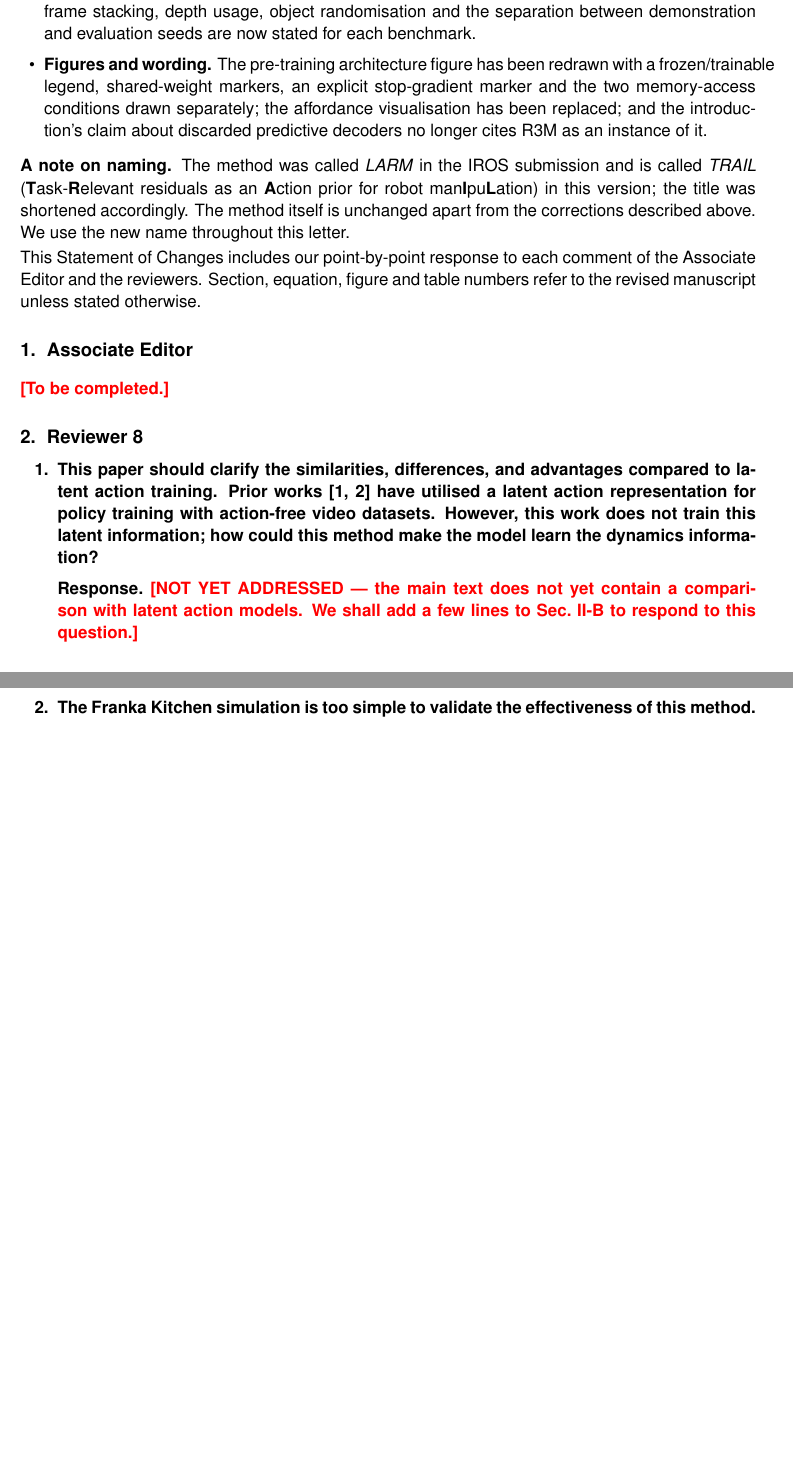
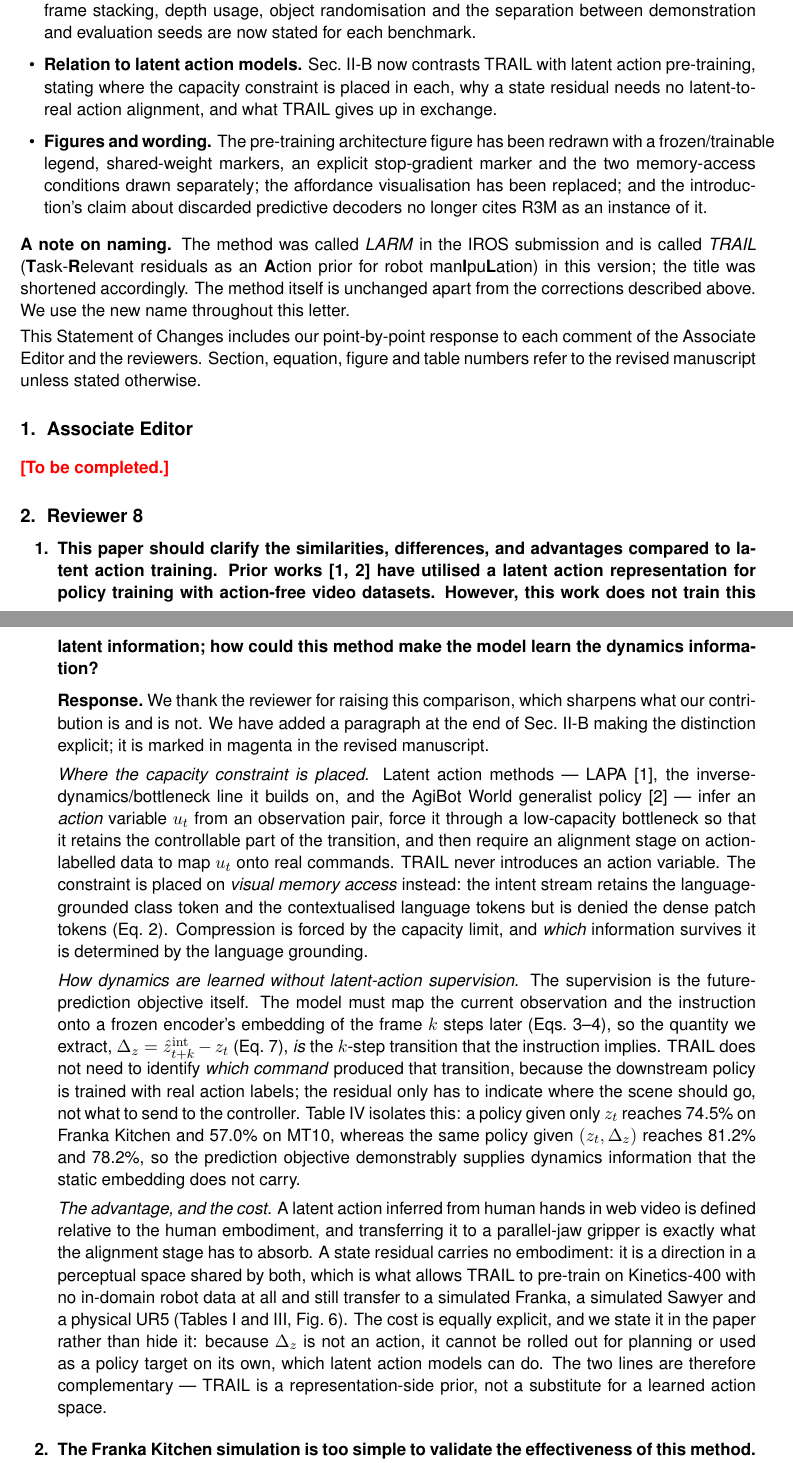
Before and after one commit to lllaaacsh/ICRA2027, a LaTeX document (response_letter.tex): two parts of pages 1 and 2 of 6 before the commit and two parts of pages 1 and 2 of 7 after it, joined at a grey line, cut so that both start at the same text, the shorter picture padded with empty space. Compiled offline with pdfLaTeX.

Commit message:
Add the latent action comparison requested by Reviewer 8
Sec. II-B now contrasts TRAIL with latent action pre-training: where
each places its capacity constraint, why an observation-space residual
needs no latent-to-real action alignment stage and carries no
embodiment, and what TRAIL gives up in exchange (no rollout for
planning). Wrapped in \CO{} so the addition is easy to find on review.

This brings LAPA, Genie, AgiBot World and the inverse-dynamics
bottleneck work into the text; they were in the bibliography but
uncited. The response letter's R8-1 answer replaces its red marker.

Co-Authored-By: Claude Opus 5 <noreply@anthropic.com>

```diff
--- a/response_letter.tex
+++ b/response_letter.tex
@@ -54,6 +54,9 @@ Please find enclosed the revised version of the manuscript ``Learning Task-Relev
   \item \textbf{Experimental protocols are specified.} Camera, image resolution, proprioceptive
         dimension, frame stacking, depth usage, object randomisation and the separation between
         demonstration and evaluation seeds are now stated for each benchmark.
+  \item \textbf{Relation to latent action models.} Sec.~II-B now contrasts TRAIL with latent action
+        pre-training, stating where the capacity constraint is placed in each, why a state residual
+        needs no latent-to-real action alignment, and what TRAIL gives up in exchange.
   \item \textbf{Figures and wording.} The pre-training architecture figure has been redrawn with a
         frozen/trainable legend, shared-weight markers, an explicit stop-gradient marker and the
         two memory-access conditions drawn separately; the affordance visualisation has been
@@ -97,49 +100,41 @@ manuscript unless stated otherwise.
 latent action training. Prior works [1, 2] have utilised a latent action representation for policy
 training with action-free video datasets. However, this work does not train this latent
 information; how could this method make the model learn the dynamics information?}
-\R{\todo{the main text does not yet contain a comparison with latent action
-models. We shall add a few lines to Sec.~II-B to respond to this question.}}
+\R{We thank the reviewer for raising this comparison, which sharpens what our contribution is and
+is not. We have added a paragraph at the end of Sec.~II-B making the distinction explicit; it is
+marked in magenta in the revised manuscript.
 
-% ------------------------------------------------------------------------------
-% DRAFT ANSWER, HELD BACK UNTIL THE PAPER ACTUALLY CONTAINS THE DISCUSSION.
-% Uncomment (and delete the \todo above) once Sec. II-B cites LAPA / AgiBot World.
-% ------------------------------------------------------------------------------
-% We thank the reviewer for raising this comparison, which sharpens what our contribution is and
-% is not.
-%
-% \emph{Where the capacity constraint is placed.} Latent action methods (LAPA~[1] and the
-% inverse-dynamics/bottleneck line it builds on, and the AgiBot World generalist policy~[2]) infer an
-% \emph{action} variable $u_t$ from an observation pair $(o_t,o_{t+k})$, force $u_t$ through a
-% low-capacity bottleneck so that it retains the controllable part of the transition, and then
-% require an alignment stage on action-labelled data to map $u_t$ onto real commands. TRAIL never
-% introduces an action variable. The constraint is placed on \emph{visual memory access} instead: the
-% intent stream retains the language-grounded class token and the contextualised language tokens but
-% is denied the dense patch tokens (Eq.~2). Compression is forced by the capacity limit, and
-% \emph{which} information survives compression is determined by the language grounding.
-%
-% \emph{How dynamics are learned without latent-action supervision.} The supervision is the
-% future-prediction objective itself. The model must map the current observation and the instruction
-% onto a frozen encoder's embedding of the frame $k$ steps later (Eqs.~3--4), so the quantity we
-% extract, $\Delta_z=\hat z^{\mathrm{int}}_{t+k}-z_t$ (Eq.~7), \emph{is} the $k$-step transition that
-% the instruction implies. TRAIL does not need to identify \emph{which command} produced that
-% transition, because the downstream policy is trained with real action labels; the residual only has
-% to indicate where the scene should go, not what to send to the controller. The ablation in
-% Table~IV isolates exactly this: a policy given only the current state $z_t$ reaches 74.5\% on
-% Franka Kitchen and 57.0\% on MT10, whereas the same policy given $(z_t,\Delta_z)$ reaches 81.2\%
-% and 78.2\%, so the prediction objective demonstrably supplies dynamics information that the static
-% embedding does not carry.
-%
-% \emph{The advantage, and the cost.} A latent action inferred from human hands in web video is
-% defined relative to the human embodiment, and transferring it to a parallel-jaw gripper is exactly
-% what the alignment stage has to absorb. A state residual carries no embodiment: it is a direction
-% in a perceptual space shared by both, which is what allows TRAIL to pre-train on Kinetics-400 with
-% no in-domain robot data at all and still transfer to a simulated Franka, a simulated Sawyer and a
-% physical UR5 (Tables~I and~III, Fig.~6). The cost is equally explicit, and we state it rather than
-% hide it: because $\Delta_z$ is not an action, it cannot be rolled out for planning or used as a
-% policy target on its own, which latent action models can do. The two lines are therefore
-% complementary --- TRAIL is a representation-side prior, not a substitute for a learned action
-% space.
-% ------------------------------------------------------------------------------
+\emph{Where the capacity constraint is placed.} Latent action methods --- LAPA~[1], the
+inverse-dynamics/bottleneck line it builds on, and the AgiBot World generalist policy~[2] --- infer
+an \emph{action} variable $u_t$ from an observation pair, force it through a low-capacity
+bottleneck so that it retains the controllable part of the transition, and then require an
+alignment stage on action-labelled data to map $u_t$ onto real commands. TRAIL never introduces an
+action variable. The constraint is placed on \emph{visual memory access} instead: the intent stream
+retains the language-grounded class token and the contextualised language tokens but is denied the
+dense patch tokens (Eq.~2). Compression is forced by the capacity limit, and \emph{which}
+information survives it is determined by the language grounding.
+
+\emph{How dynamics are learned without latent-action supervision.} The supervision is the
+future-prediction objective itself. The model must map the current observation and the instruction
+onto a frozen encoder's embedding of the frame $k$ steps later (Eqs.~3--4), so the quantity we
+extract, $\Delta_z=\hat z^{\mathrm{int}}_{t+k}-z_t$ (Eq.~7), \emph{is} the $k$-step transition that
+the instruction implies. TRAIL does not need to identify \emph{which command} produced that
+transition, because the downstream policy is trained with real action labels; the residual only has
+to indicate where the scene should go, not what to send to the controller. Table~IV isolates this:
+a policy given only $z_t$ reaches 74.5\% on Franka Kitchen and 57.0\% on MT10, whereas the same
+policy given $(z_t,\Delta_z)$ reaches 81.2\% and 78.2\%, so the prediction objective demonstrably
+supplies dynamics information that the static embedding does not carry.
+
+\emph{The advantage, and the cost.} A latent action inferred from human hands in web video is
+defined relative to the human embodiment, and transferring it to a parallel-jaw gripper is exactly
+what the alignment stage has to absorb. A state residual carries no embodiment: it is a direction
+in a perceptual space shared by both, which is what allows TRAIL to pre-train on Kinetics-400 with
+no in-domain robot data at all and still transfer to a simulated Franka, a simulated Sawyer and a
+physical UR5 (Tables~I and~III, Fig.~6). The cost is equally explicit, and we state it in the paper
+rather than hide it: because $\Delta_z$ is not an action, it cannot be rolled out for planning or
+used as a policy target on its own, which latent action models can do. The two lines are therefore
+complementary --- TRAIL is a representation-side prior, not a substitute for a learned action
+space.}
 
 \item \C{The Franka Kitchen simulation is too simple to validate the effectiveness of this method.
 The authors should provide more simulation results.}
```
Also changed, not shown: ieeeconf/content/related_work.tex (+17 -0 lines).
